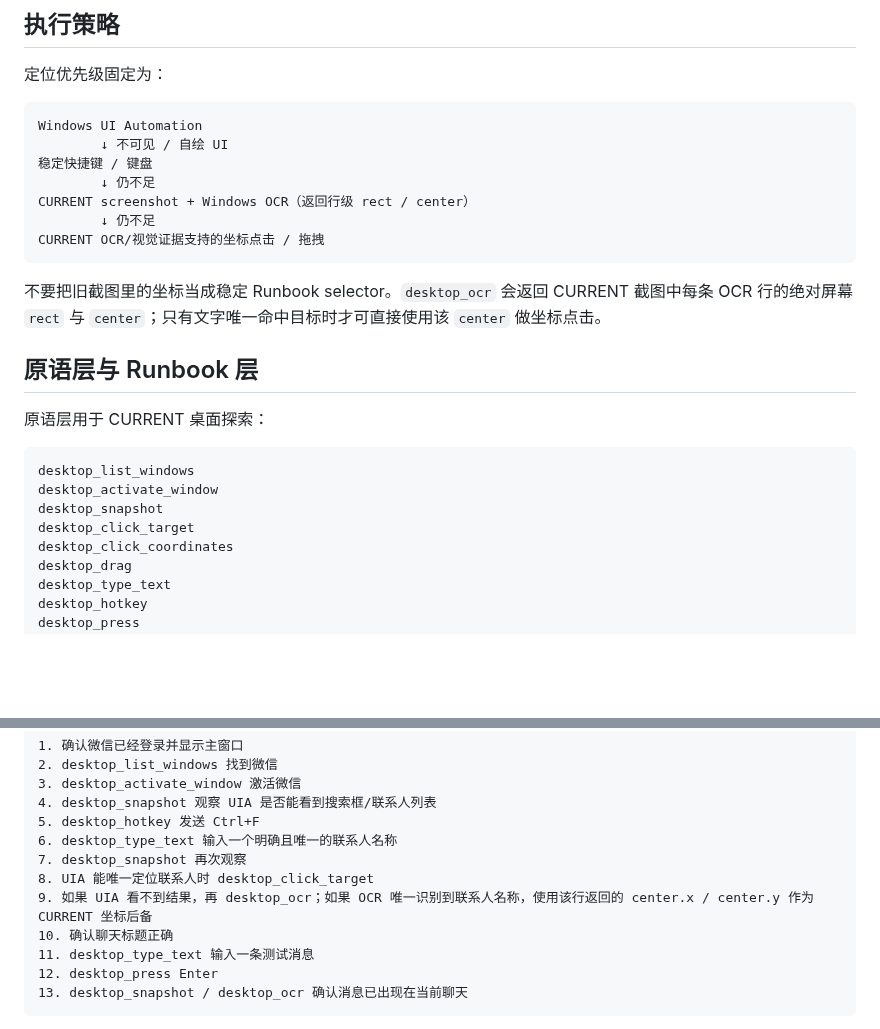
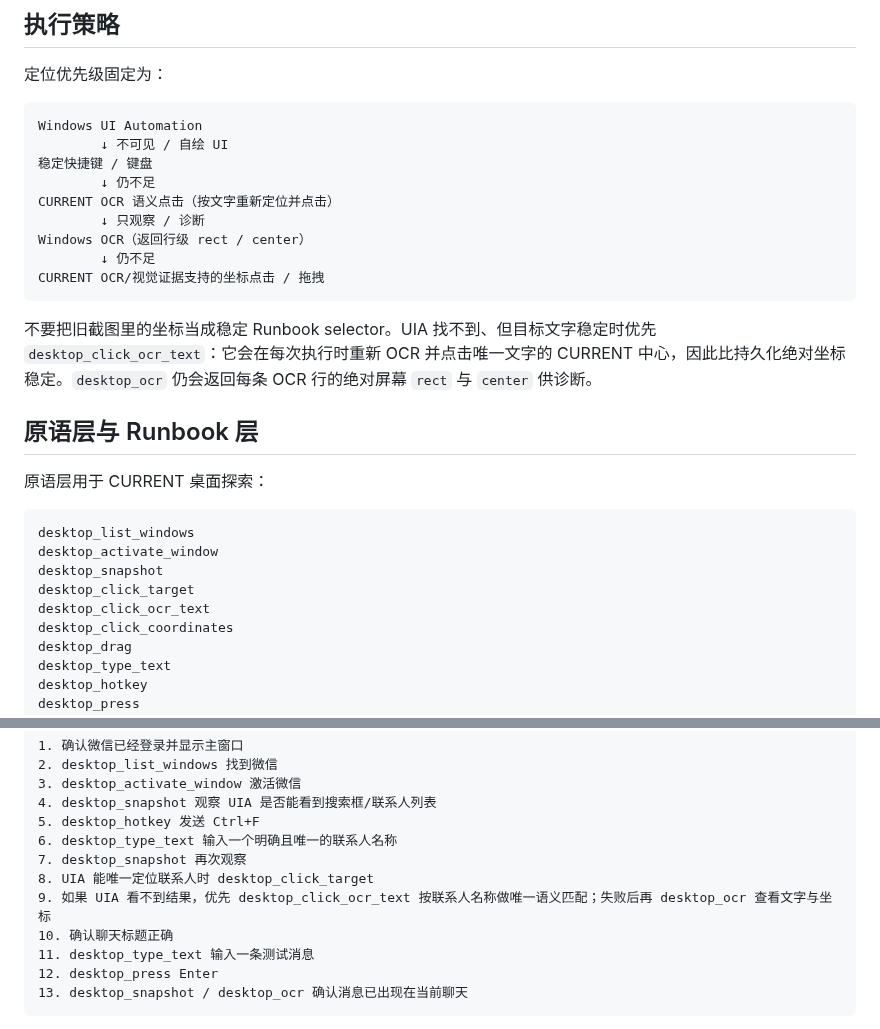
Before and after one commit to qigelunbiya/DSH-Patrol, a Markdown page: docs/desktop-automation.md, 2 parts joined by grey strips. GitHub-like rendering; blank space fills up the shorter version.

Commit message:
docs: prefer semantic OCR clicks over persisted coordinates

````diff
--- a/docs/desktop-automation.md
+++ b/docs/desktop-automation.md
@@ -22,12 +22,14 @@ Windows UI Automation
         ↓ 不可见 / 自绘 UI
 稳定快捷键 / 键盘
         ↓ 仍不足
-CURRENT screenshot + Windows OCR（返回行级 rect / center）
+CURRENT OCR 语义点击（按文字重新定位并点击）
+        ↓ 只观察 / 诊断
+Windows OCR（返回行级 rect / center）
         ↓ 仍不足
 CURRENT OCR/视觉证据支持的坐标点击 / 拖拽
 ```
 
-不要把旧截图里的坐标当成稳定 Runbook selector。`desktop_ocr` 会返回 CURRENT 截图中每条 OCR 行的绝对屏幕 `rect` 与 `center`；只有文字唯一命中目标时才可直接使用该 `center` 做坐标点击。
+不要把旧截图里的坐标当成稳定 Runbook selector。UIA 找不到、但目标文字稳定时优先 `desktop_click_ocr_text`：它会在每次执行时重新 OCR 并点击唯一文字的 CURRENT 中心，因此比持久化绝对坐标稳定。`desktop_ocr` 仍会返回每条 OCR 行的绝对屏幕 `rect` 与 `center` 供诊断。
 
 ## 原语层与 Runbook 层
 
@@ -38,6 +40,7 @@ desktop_list_windows
 desktop_activate_window
 desktop_snapshot
 desktop_click_target
+desktop_click_ocr_text
 desktop_click_coordinates
 desktop_drag
 desktop_type_text
@@ -151,7 +154,7 @@ patrol-desktop-knowledge/微信.md
 6. desktop_type_text 输入一个明确且唯一的联系人名称
 7. desktop_snapshot 再次观察
 8. UIA 能唯一定位联系人时 desktop_click_target
-9. 如果 UIA 看不到结果，再 desktop_ocr；如果 OCR 唯一识别到联系人名称，使用该行返回的 center.x / center.y 作为 CURRENT 坐标后备
+9. 如果 UIA 看不到结果，优先 desktop_click_ocr_text 按联系人名称做唯一语义匹配；失败后再 desktop_ocr 查看文字与坐标
 10. 确认聊天标题正确
 11. desktop_type_text 输入一条测试消息
 12. desktop_press Enter
````
